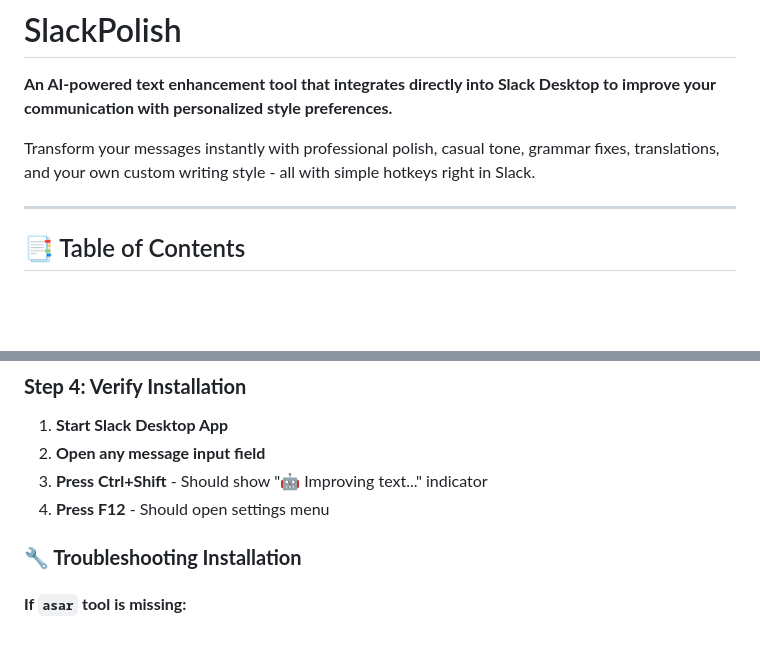
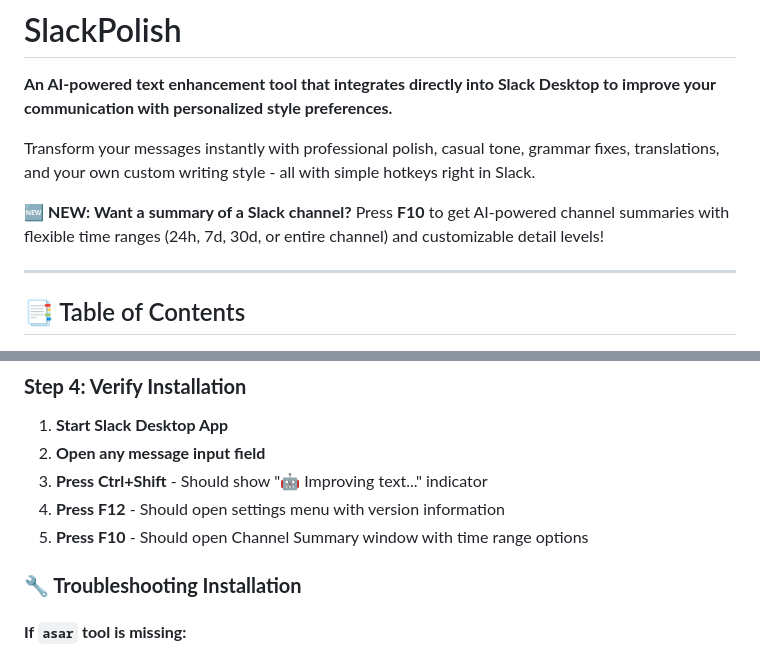
Before and after one commit to eboom79/SlackPolish, a Markdown page: README.md, 2 parts joined by grey strips. Rendered like a GitHub page; blank space fills up the shorter version.

```diff
--- a/README.md
+++ b/README.md
@@ -3,6 +3,8 @@
 **An AI-powered text enhancement tool that integrates directly into Slack Desktop to improve your communication with personalized style preferences.**
 
 Transform your messages instantly with professional polish, casual tone, grammar fixes, translations, and your own custom writing style - all with simple hotkeys right in Slack.
+
+**🆕 NEW: Want a summary of a Slack channel?** Press **F10** to get AI-powered channel summaries with flexible time ranges (24h, 7d, 30d, or entire channel) and customizable detail levels!
 
 ---
 
@@ -248,7 +274,8 @@ python install-slack-WINDOWS-X64.py
 1. **Start Slack Desktop App**
 2. **Open any message input field**
 3. **Press Ctrl+Shift** - Should show "🤖 Improving text..." indicator
-4. **Press F12** - Should open settings menu
+4. **Press F12** - Should open settings menu with version information
+5. **Press F10** - Should open Channel Summary window with time range options
 
 ### **🔧 Troubleshooting Installation**
 
```
Also changed, not shown: other parts of README.md (+69 -9 lines).
